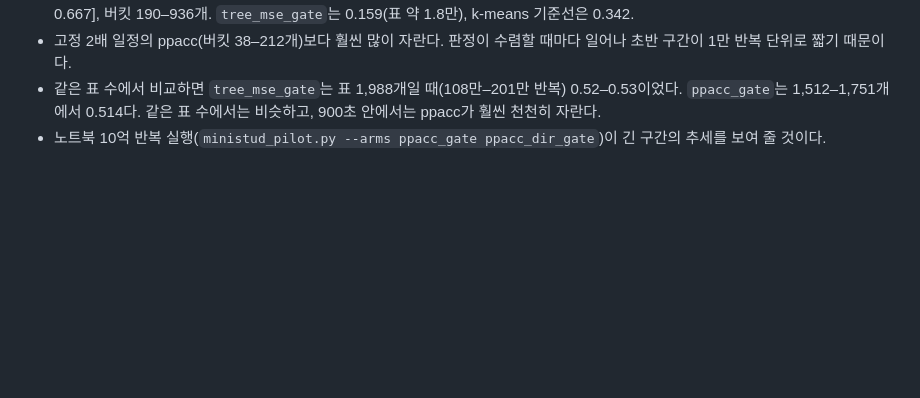
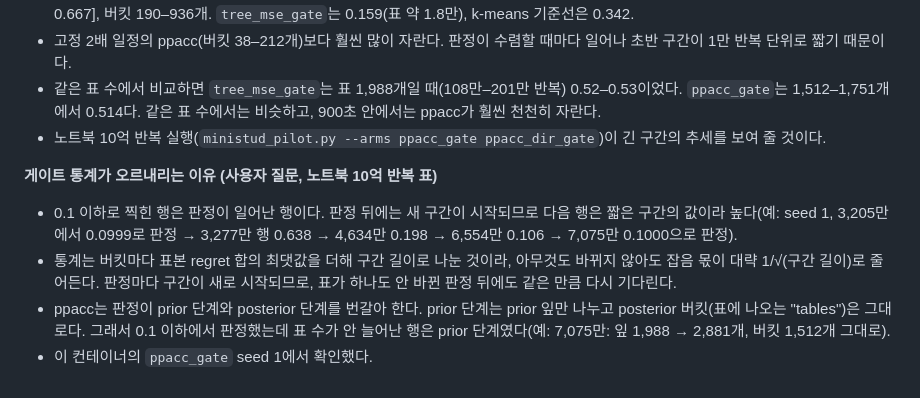
Before and after one commit to chobochorock/Project-7-stud-Poker-Agent, a Markdown page: agents/adaptive_buckets/PP_STUD7_DESIGN_KO.md, the part around the change. Rendered like a GitHub page; blank space fills up the shorter version.

Commit message:
design doc 19.4: why the gate statistic falls and rises, and why a gated pp judgment can leave the bucket count unchanged
Co-Authored-By: Claude Opus 5.5 <noreply@anthropic.com>
Claude-Session: https://claude.ai/code/session_01NttyhYFkEHhwUCcwRbsQVP

```diff
--- a/agents/adaptive_buckets/PP_STUD7_DESIGN_KO.md
+++ b/agents/adaptive_buckets/PP_STUD7_DESIGN_KO.md
@@ -1079,3 +1079,9 @@ python tree_pilot.py BINARY OUT_DIR --status | --table | --stop
 - 고정 2배 일정의 ppacc(버킷 38–212개)보다 훨씬 많이 자란다. 판정이 수렴할 때마다 일어나 초반 구간이 1만 반복 단위로 짧기 때문이다.
 - 같은 표 수에서 비교하면 `tree_mse_gate`는 표 1,988개일 때(108만–201만 반복) 0.52–0.53이었다. `ppacc_gate`는 1,512–1,751개에서 0.514다. 같은 표 수에서는 비슷하고, 900초 안에서는 ppacc가 훨씬 천천히 자란다.
 - 노트북 10억 반복 실행(`ministud_pilot.py --arms ppacc_gate ppacc_dir_gate`)이 긴 구간의 추세를 보여 줄 것이다.
+
+**게이트 통계가 오르내리는 이유 (사용자 질문, 노트북 10억 반복 표)**
+- 0.1 이하로 찍힌 행은 판정이 일어난 행이다. 판정 뒤에는 새 구간이 시작되므로 다음 행은 짧은 구간의 값이라 높다(예: seed 1, 3,205만에서 0.0999로 판정 → 3,277만 행 0.638 → 4,634만 0.198 → 6,554만 0.106 → 7,075만 0.1000으로 판정).
+- 통계는 버킷마다 표본 regret 합의 최댓값을 더해 구간 길이로 나눈 것이라, 아무것도 바뀌지 않아도 잡음 몫이 대략 1/√(구간 길이)로 줄어든다. 판정마다 구간이 새로 시작되므로, 표가 하나도 안 바뀐 판정 뒤에도 같은 만큼 다시 기다린다.
+- ppacc는 판정이 prior 단계와 posterior 단계를 번갈아 한다. prior 단계는 prior 잎만 나누고 posterior 버킷(표에 나오는 "tables")은 그대로다. 그래서 0.1 이하에서 판정했는데 표 수가 안 늘어난 행은 prior 단계였다(예: 7,075만: 잎 1,988 → 2,881개, 버킷 1,512개 그대로).
+- 이 컨테이너의 `ppacc_gate` seed 1에서 확인했다.
```
